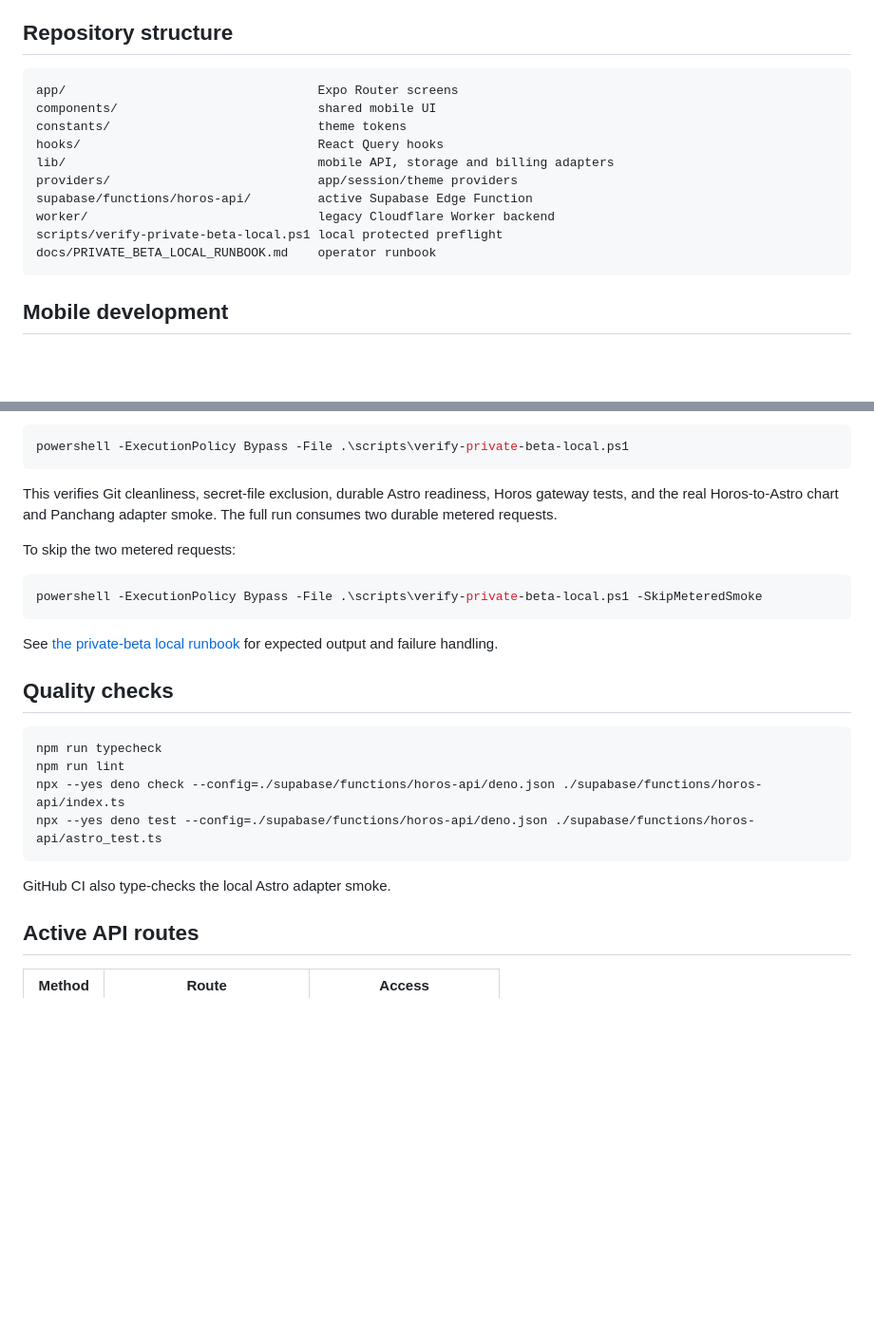
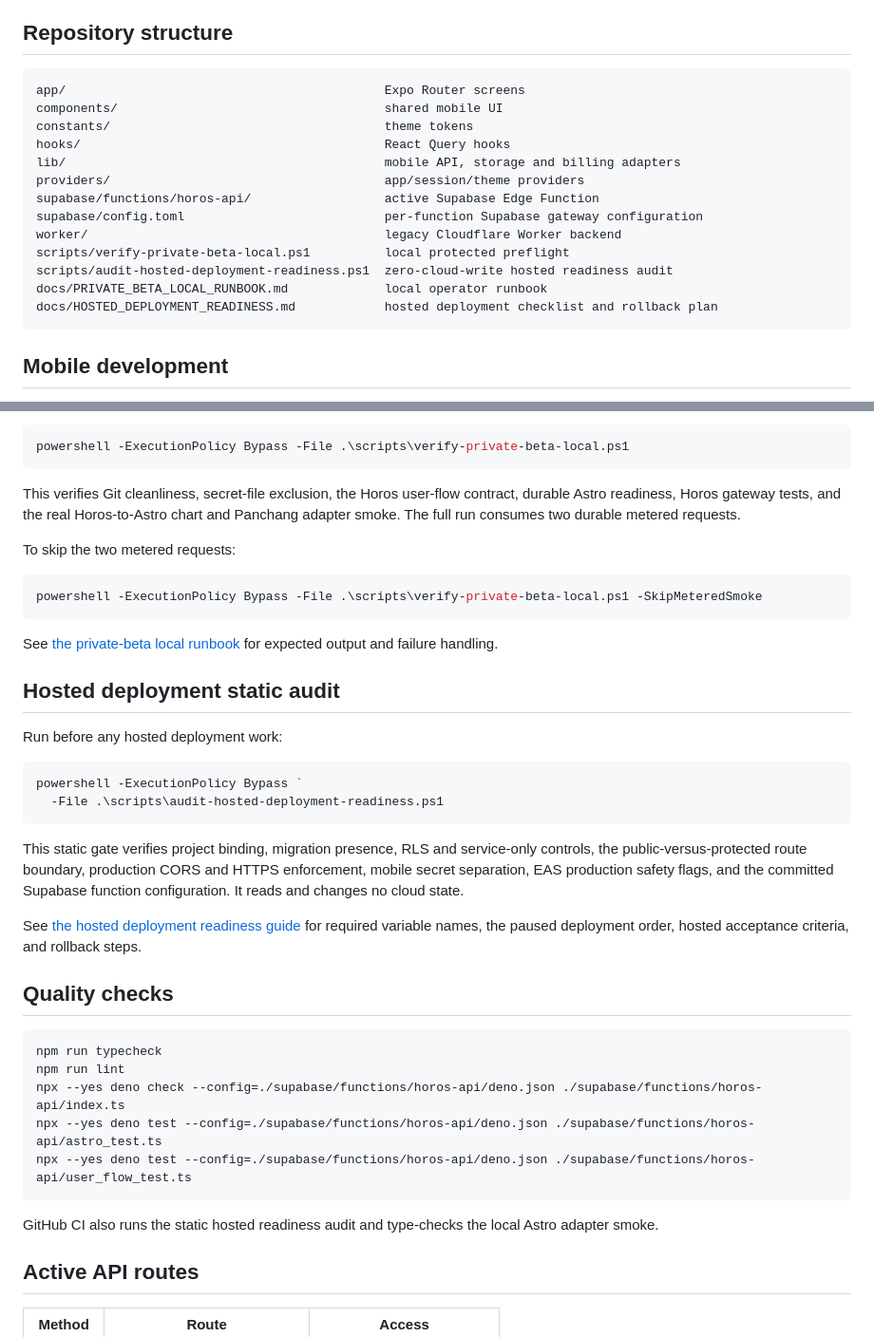
Before and after one commit to mkraja826/horos, a Markdown page: README.md, 2 parts joined by grey strips. Shown at 95% size. Rendered like a GitHub page; blank space fills up the shorter version.

Commit message:
Document hosted readiness audit workflow

````diff
--- a/README.md
+++ b/README.md
@@ -53,16 +53,19 @@ Never commit `.env`, `.env.local`, signing files, service-account files, or loca
 ## Repository structure
 
 ```text
-app/                                  Expo Router screens
-components/                           shared mobile UI
-constants/                            theme tokens
-hooks/                                React Query hooks
-lib/                                  mobile API, storage and billing adapters
-providers/                            app/session/theme providers
-supabase/functions/horos-api/         active Supabase Edge Function
-worker/                               legacy Cloudflare Worker backend
-scripts/verify-private-beta-local.ps1 local protected preflight
-docs/PRIVATE_BETA_LOCAL_RUNBOOK.md    operator runbook
+app/                                           Expo Router screens
+components/                                    shared mobile UI
+constants/                                     theme tokens
+hooks/                                         React Query hooks
+lib/                                           mobile API, storage and billing adapters
+providers/                                     app/session/theme providers
+supabase/functions/horos-api/                  active Supabase Edge Function
+supabase/config.toml                           per-function Supabase gateway configuration
+worker/                                        legacy Cloudflare Worker backend
+scripts/verify-private-beta-local.ps1          local protected preflight
+scripts/audit-hosted-deployment-readiness.ps1  zero-cloud-write hosted readiness audit
+docs/PRIVATE_BETA_LOCAL_RUNBOOK.md             local operator runbook
+docs/HOSTED_DEPLOYMENT_READINESS.md            hosted deployment checklist and rollback plan
 ```
 
 ## Mobile development
@@ -91,7 +94,7 @@ Run:
 powershell -ExecutionPolicy Bypass -File .\scripts\verify-private-beta-local.ps1
 ```
 
-This verifies Git cleanliness, secret-file exclusion, durable Astro readiness, Horos gateway tests, and the real Horos-to-Astro chart and Panchang adapter smoke. The full run consumes two durable metered requests.
+This verifies Git cleanliness, secret-file exclusion, the Horos user-flow contract, durable Astro readiness, Horos gateway tests, and the real Horos-to-Astro chart and Panchang adapter smoke. The full run consumes two durable metered requests.
 
 To skip the two metered requests:
 
@@ -101,6 +104,19 @@ powershell -ExecutionPolicy Bypass -File .\scripts\verify-private-beta-local.ps1
 
 See [the private-beta local runbook](docs/PRIVATE_BETA_LOCAL_RUNBOOK.md) for expected output and failure handling.
 
+## Hosted deployment static audit
+
+Run before any hosted deployment work:
+
+```powershell
+powershell -ExecutionPolicy Bypass `
+  -File .\scripts\audit-hosted-deployment-readiness.ps1
+```
+
+This static gate verifies project binding, migration presence, RLS and service-only controls, the public-versus-protected route boundary, production CORS and HTTPS enforcement, mobile secret separation, EAS production safety flags, and the committed Supabase function configuration. It reads and changes no cloud state.
+
+See [the hosted deployment readiness guide](docs/HOSTED_DEPLOYMENT_READINESS.md) for required variable names, the paused deployment order, hosted acceptance criteria, and rollback steps.
+
 ## Quality checks
 
 ```powershell
@@ -108,9 +124,10 @@ npm run typecheck
 npm run lint
 npx --yes deno check --config=./supabase/functions/horos-api/deno.json ./supabase/functions/horos-api/index.ts
 npx --yes deno test --config=./supabase/functions/horos-api/deno.json ./supabase/functions/horos-api/astro_test.ts
+npx --yes deno test --config=./supabase/functions/horos-api/deno.json ./supabase/functions/horos-api/user_flow_test.ts
 ```
 
-GitHub CI also type-checks the local Astro adapter smoke.
+GitHub CI also runs the static hosted readiness audit and type-checks the local Astro adapter smoke.
 
 ## Active API routes
 
````
Also changed, not shown: other parts of README.md (+5 -2 lines).
